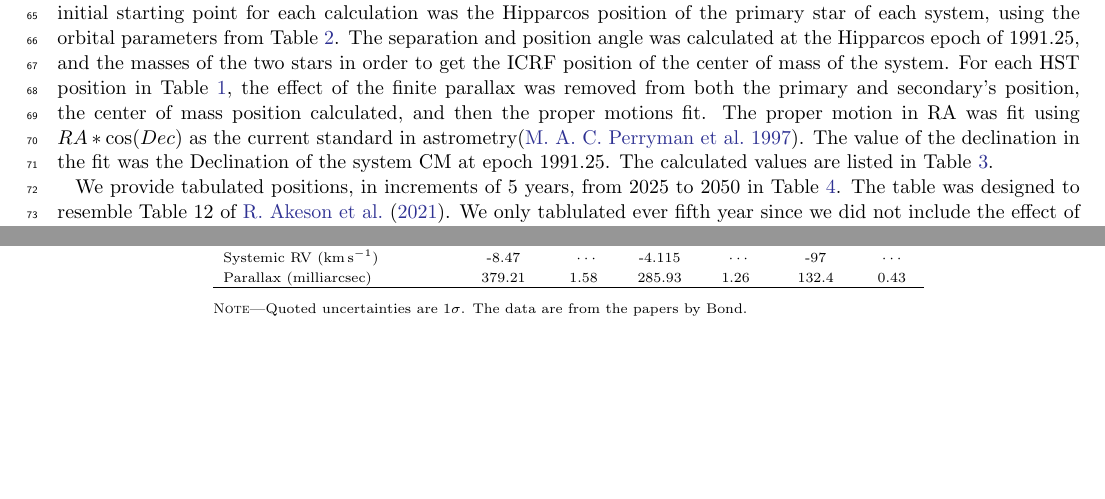
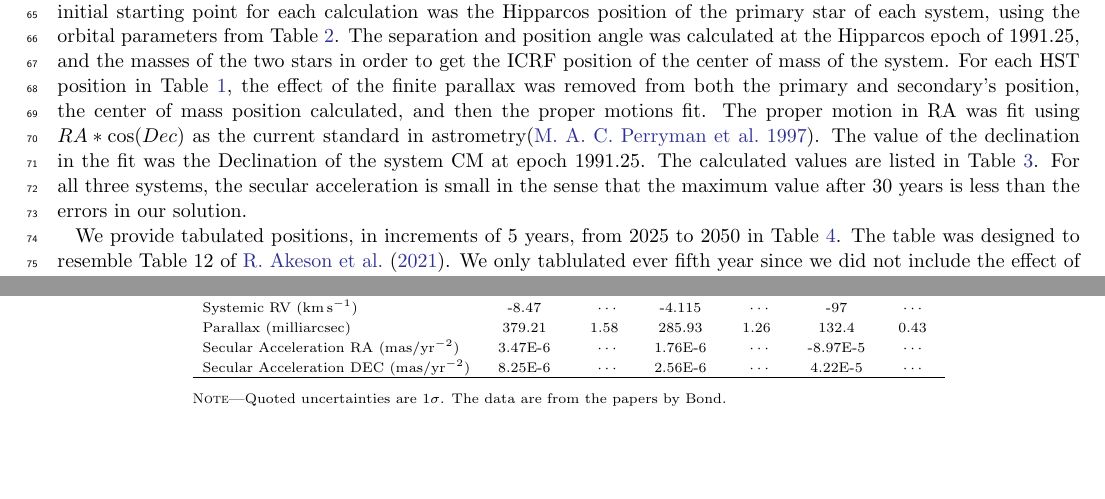
Before and after one commit to gshennessy/three_systems_cm, a LaTeX paper (gsh-new-orbits-icrf.tex): two parts of pages 2 and 4 of 5 before the commit and two parts of pages 2 and 4 of 6 after it, joined at a grey line, cut so that both start at the same text, the shorter picture padded with empty space. Compiled offline with pdfLaTeX.

Commit message:
Added secular accelerations

```diff
--- a/gsh-new-orbits-icrf.tex
+++ b/gsh-new-orbits-icrf.tex
@@ -296,7 +296,8 @@ each HST position in Table~\ref{tab:positions}, the effect of the finite paralla
 secondary's position, the center of mass position calculated, and then the proper motions fit. The proper motion in RA
 was fit using $RA*\cos(Dec)$ as the current standard in astrometry\citep{1997A&A...323L..49P}. The value of the
 declination in the fit was the Declination of the system CM at epoch 1991.25. The calculated values are listed in
-Table~\ref{tab:cm_astrometry}.
+Table~\ref{tab:cm_astrometry}. For all three systems, the secular acceleration is small in the sense that the maximum
+value after 30 years is less than the errors in our solution.
 
 We provide tabulated positions, in increments of 5 years, from 2025 to 2050 in Table~\ref{tab:cm_ephemeris}. The table
 was designed to resemble Table 12 of \citet{2021AJ....162...14A}. We only tablulated ever fifth year since we did not
@@ -395,6 +396,8 @@ Primary mass, $M_{\mathrm{A}}$ ($M_\odot$)   & 2.063     & 0.023   & 1.478    &
 Secondary mass, $M_{\mathrm{B}}$ ($M_\odot$) & 1.018     & 0.011   & 0.592    & 0.006   & 0.1728    & 0.0035 \\
 Systemic RV (km\,s$^{-1}$)                & -8.47     & \nodata & -4.115   & \nodata & -97       & \nodata \\
 Parallax (milliarcsec)                   & 379.21    & 1.58    & 285.93   & 1.26    & 132.4     & 0.43 \\
+Secular Acceleration RA (mas/yr${}^{-2}$) & 3.47E-6   & \nodata & 1.76E-6 & \nodata  & -8.97E-5 & \nodata \\
+Secular Acceleration DEC (mas/yr${}^{-2}$)& 8.25E-6   & \nodata & 2.56E-6 & \nodata & 4.22E-5 & \nodata\\
 \enddata
 \tablecomments{Quoted uncertainties are $1\sigma$. The data are from the papers by Bond.}
 \end{deluxetable}
```
Also changed, not shown: new-cm-parameters.csv (added, +7 -0 lines).
